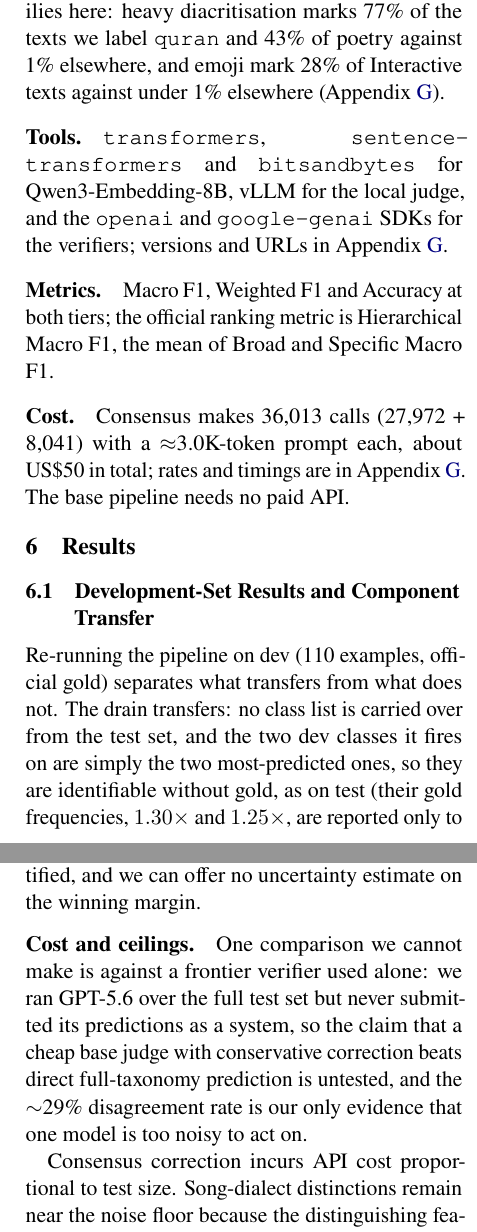
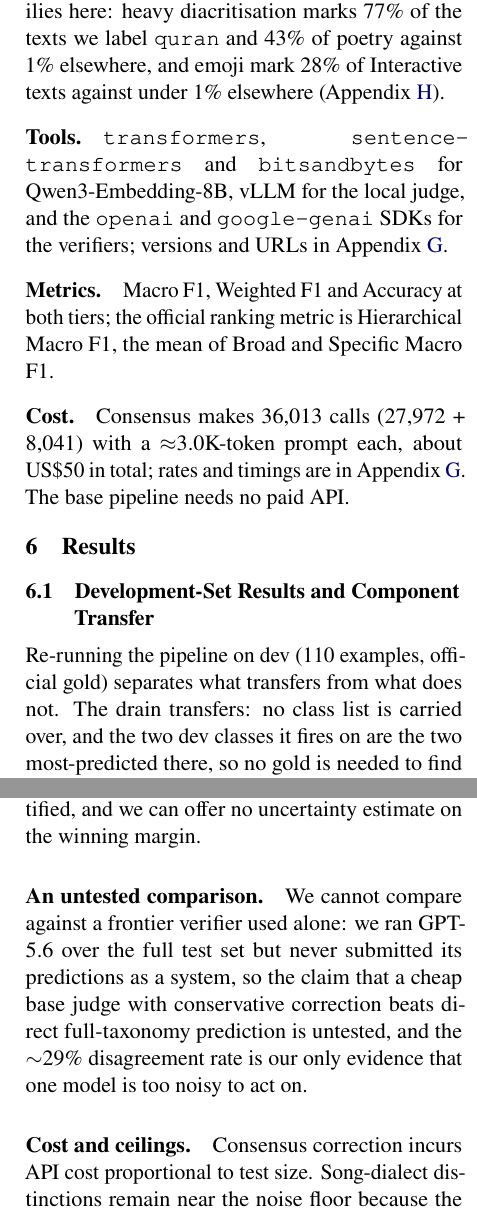
Before and after one commit to Hassn11q/thakaa-aragenre-2026, a LaTeX paper (paper/aragenre_thaka.tex): two parts of the columns of pages 4 and 5 of 10, joined at a grey line, cut so that both start at the same text. Compiled offline with LuaLaTeX.

Commit message:
fix: point the orthographic reference at the right appendix and correct three scope claims

```diff
--- a/paper/aragenre_thaka.tex
+++ b/paper/aragenre_thaka.tex
@@ -264,7 +264,7 @@ wanted, 24-seater, for a company in Dubai, Jebel Ali''); the required output pai
 \paragraph{Preprocessing.} None. Normalisation erases the two orthographic signals that
 separate whole families here: heavy diacritisation marks 77\% of the texts we label
 \texttt{quran} and 43\% of poetry against 1\% elsewhere, and emoji mark 28\% of Interactive texts
-against under 1\% elsewhere (Appendix~\ref{app:hparams}).
+against under 1\% elsewhere (Appendix~\ref{app:subs}).
 \paragraph{Tools.} \texttt{transformers}, \texttt{sentence-transformers} and
 \texttt{bitsandbytes} for Qwen3-Embedding-8B, vLLM for the local judge, and the \texttt{openai}
 and \texttt{google-genai} SDKs for the verifiers; versions and URLs in
@@ -328,6 +328,6 @@ Specific/Broad; M/W/A = Macro~F1, Weighted~F1, Accuracy). We beat the second-pla
 \subsection{Development-Set Results and Component Transfer}
 \label{sec:dev}
 Re-running the pipeline on dev (110 examples, official gold) separates what transfers from
-what does not. The drain transfers: no class list is carried over from the test set, and the two dev classes
-it fires on are simply the two most-predicted ones, so they are identifiable without gold, as on
-test (their gold frequencies, $1.30\times$ and $1.25\times$, are reported only to show the
+what does not. The drain transfers: no class list is carried over, and the two dev classes it fires on are the
+two most-predicted there, so no gold is needed to find them. It moves five labels for $+0.042$
+(paired bootstrap over the 110 dev items, 10k resamples: 95\% CI $[+0.010, +0.082]$). The consensus stage does not: dev has no
@@ -384,13 +381,13 @@ without an interval because that split has no released gold, so those gains shou
 leaderboard-measured rather than statistically certified, and we can offer no uncertainty
 estimate on the winning margin.
 
-\paragraph{Cost and ceilings.} One comparison we cannot make is against a frontier verifier used
+\paragraph{An untested comparison.} We cannot compare against a frontier verifier used
 alone: we ran GPT-5.6 over the full test set but never submitted its predictions as a system,
 so the claim that a cheap base judge with conservative correction beats direct full-taxonomy
 prediction is untested, and the $\sim$29\% disagreement rate is our only evidence that one
 model is too noisy to act on.
 
-Consensus correction incurs API cost
+\paragraph{Cost and ceilings.} Consensus correction incurs API cost
 proportional to test size. Song-dialect distinctions remain near the noise floor because
 the distinguishing features are phonetic and largely absent from written lyrics.
 
```
Also changed, not shown: paper/aragenre_thaka.pdf, paper/aragenre_thaka.tex (11 more changed lines).
